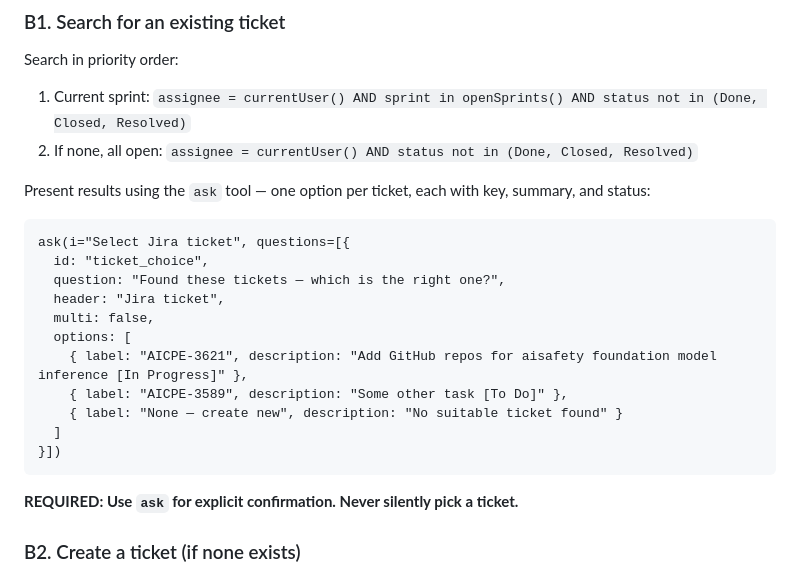
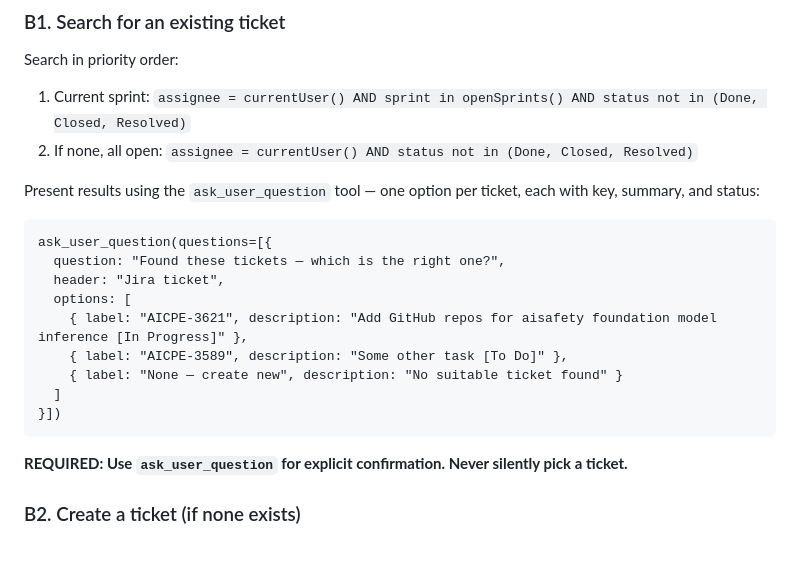
Before and after one commit to alexandrekm/impulso-pi, a Markdown page: skills/jira/SKILL.md, the part around the change. Drawn GitHub-style; blank space fills up the shorter version.

Commit message:
fix(jira): replace OMP ask tool calls with pi's ask_user_question
Addresses PR Reviewer Guide bot findings on PR #40 (Incompatible Tool
Call / Incompatible Tool Reference): jira/SKILL.md and
jira-authoring/SKILL.md still called the OMP-specific `ask` tool
(with omp's {id, question, header, multi, options} argument shape),
which doesn't exist in pi — only ask_user_question does. create-pr
and address-pr-comments were already adapted; these two were missed.

````diff
--- a/skills/jira/SKILL.md
+++ b/skills/jira/SKILL.md
@@ -117,13 +117,11 @@ Search in priority order:
 1. Current sprint: `assignee = currentUser() AND sprint in openSprints() AND status not in (Done, Closed, Resolved)`
 2. If none, all open: `assignee = currentUser() AND status not in (Done, Closed, Resolved)`
 
-Present results using the `ask` tool — one option per ticket, each with key, summary, and status:
+Present results using the `ask_user_question` tool — one option per ticket, each with key, summary, and status:
 ```
-ask(i="Select Jira ticket", questions=[{
-  id: "ticket_choice",
+ask_user_question(questions=[{
   question: "Found these tickets — which is the right one?",
   header: "Jira ticket",
-  multi: false,
   options: [
     { label: "AICPE-3621", description: "Add GitHub repos for aisafety foundation model inference [In Progress]" },
     { label: "AICPE-3589", description: "Some other task [To Do]" },
@@ -132,7 +130,7 @@ ask(i="Select Jira ticket", questions=[{
 }])
 ```
 
-**REQUIRED: Use `ask` for explicit confirmation. Never silently pick a ticket.**
+**REQUIRED: Use `ask_user_question` for explicit confirmation. Never silently pick a ticket.**
 
 ### B2. Create a ticket (if none exists)
 
````
Also changed, not shown: skills/jira-authoring/SKILL.md (+1 -1 lines).
